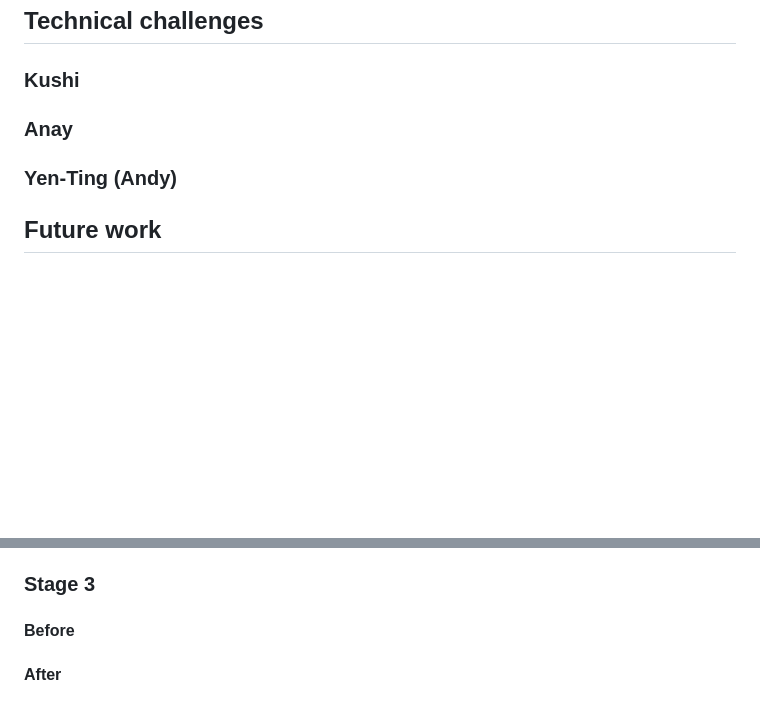
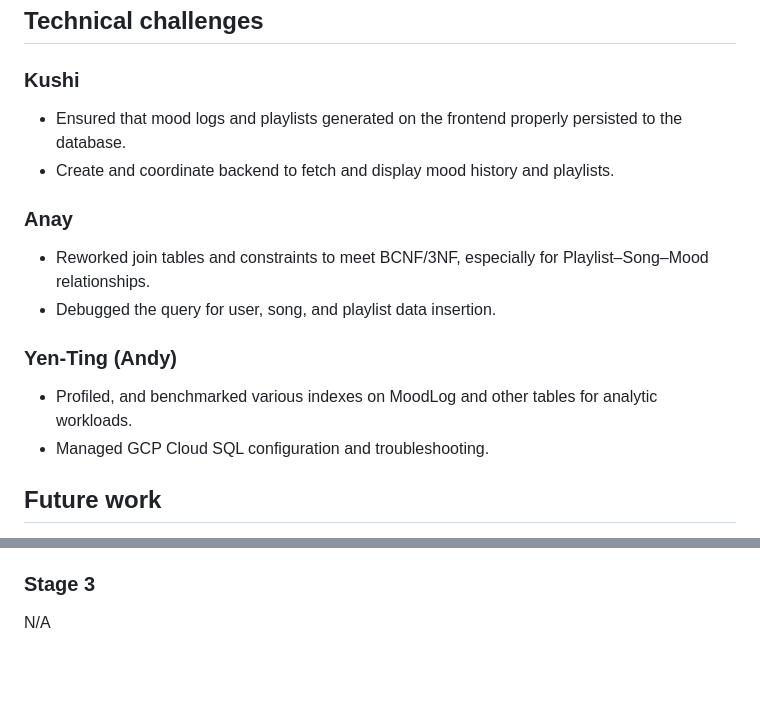
Before and after one commit to cs411-alawini/su25-cs411-team021-team021, a Markdown page: doc/Final Demo.md, 2 parts joined by grey strips. GitHub-like rendering; blank space fills up the shorter version.

Commit message:
Add tech challenge

```diff
--- a/doc/Final Demo.md
+++ b/doc/Final Demo.md
@@ -48,10 +48,16 @@ Benchmarked query relations and indexes allow for slightly more efficient querie
 ## Technical challenges
 
 ### Kushi
+- Ensured that mood logs and playlists generated on the frontend properly persisted to the database.
+- Create and coordinate backend to fetch and display mood history and playlists.
 
 ### Anay
+- Reworked join tables and constraints to meet BCNF/3NF, especially for Playlist–Song–Mood relationships.
+- Debugged the query for user, song, and playlist data insertion.
 
 ### Yen-Ting (Andy)
+- Profiled, and benchmarked various indexes on MoodLog and other tables for analytic workloads.
+- Managed GCP Cloud SQL configuration and troubleshooting.
 
 ## Future work
 - Utilize and connect existing services, e.g. using Apple Health to provide mood record, and Spotify to support song search and playlist storage.
@@ -75,7 +81,4 @@ Aryaman
 For stage 2, our initial database design used incorrect connector notations as well as missing cardinality constraints. The feedback suggested to use standard notations, correct relationship cardinalities, standardize data types to varchar only, and add proper functional dependencies for normalization. We addressed these issues by implementing crow's foot notation, correcting all cardinalities, using varchar data types, and implemented proper functional dependencies.
 
 ### Stage 3
-
-#### Before
-
-#### After
+N/A
```
